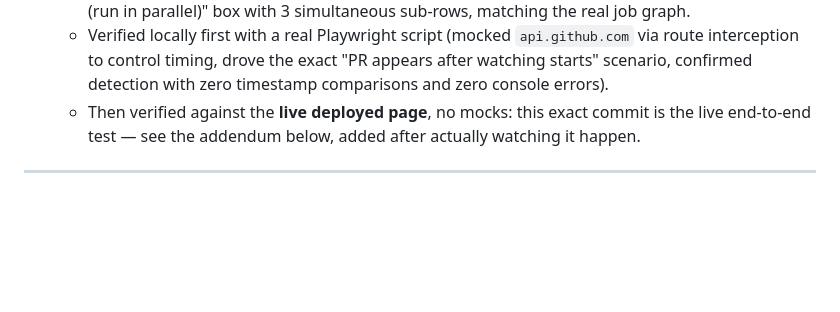
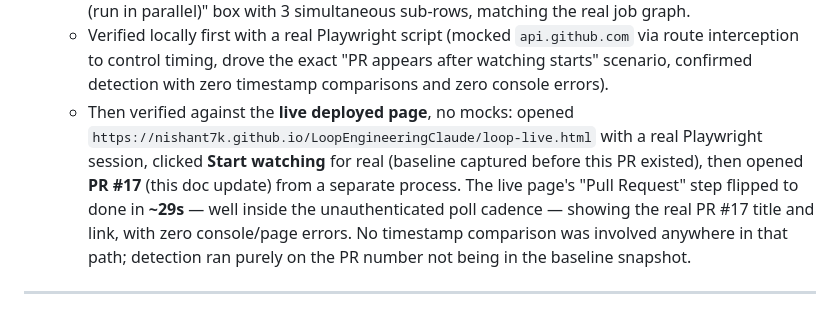
Before and after one commit to nishant7k/LoopEngineeringClaude, a Markdown page: docs/LOOP-LOG.md, the part around one of its changes. Drawn GitHub-style; blank space fills up the shorter version.

Commit message:
Docs: add real evidence from the live PR #17 detection test
Co-Authored-By: Claude Sonnet 5 <noreply@anthropic.com>

```diff
--- a/docs/LOOP-LOG.md
+++ b/docs/LOOP-LOG.md
@@ -344,9 +344,16 @@ doesn't match the YAML.
     `api.github.com` via route interception to control timing, drove the
     exact "PR appears after watching starts" scenario, confirmed
     detection with zero timestamp comparisons and zero console errors).
-  - Then verified against the **live deployed page**, no mocks: this
-    exact commit is the live end-to-end test — see the addendum below,
-    added after actually watching it happen.
+  - Then verified against the **live deployed page**, no mocks: opened
+    `https://nishant7k.github.io/LoopEngineeringClaude/loop-live.html`
+    with a real Playwright session, clicked **Start watching** for real
+    (baseline captured before this PR existed), then opened **PR #17**
+    (this doc update) from a separate process. The live page's "Pull
+    Request" step flipped to done in **~29s** — well inside the
+    unauthenticated poll cadence — showing the real PR #17 title and
+    link, with zero console/page errors. No timestamp comparison was
+    involved anywhere in that path; detection ran purely on the PR
+    number not being in the baseline snapshot.
 
 ---
 
```
Also changed, not shown: other parts of docs/LOOP-LOG.md (+1 -1 lines).
